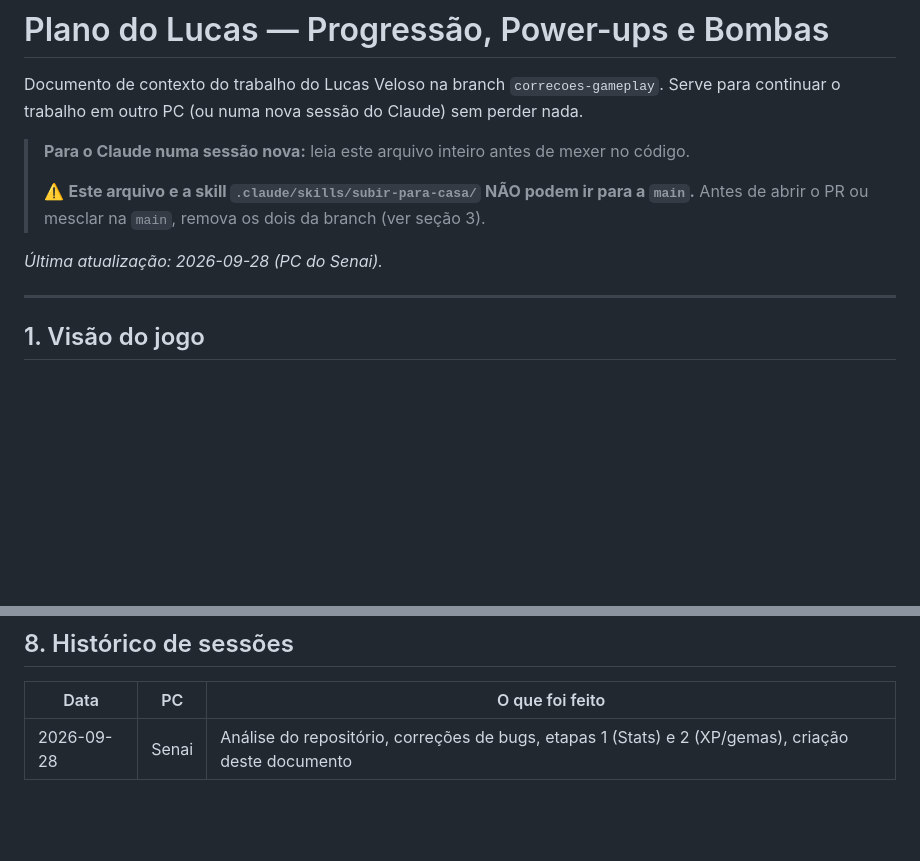
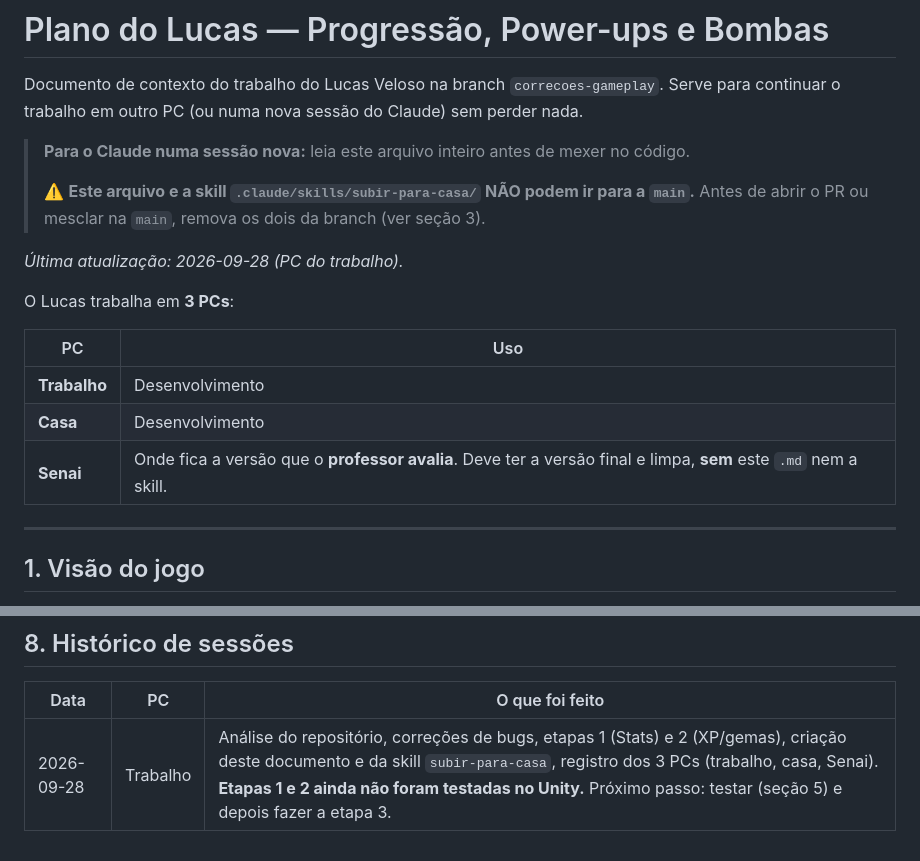
Before and after one commit to zLv-senai/Galega-2D, a Markdown page: Docs/PLANO-LUCAS.md, 2 parts joined by grey strips. GitHub-like rendering; blank space fills up the shorter version.

Commit message:
docs: registra os 3 PCs e atualiza o plano e a skill subir-para-casa
- PLANO-LUCAS.md: tabela dos PCs (trabalho, casa, Senai = entrega ao
  professor, sem este .md), histórico atualizado e aviso de que as
  etapas 1 e 2 ainda não foram testadas no Unity
- skill subir-para-casa: cobre os 3 PCs, regra da entrega no Senai
  e mensagem de commit sem BOM

```diff
--- a/Docs/PLANO-LUCAS.md
+++ b/Docs/PLANO-LUCAS.md
@@ -8,7 +8,15 @@ Serve para continuar o trabalho em outro PC (ou numa nova sessão do Claude) sem
 > ⚠️ **Este arquivo e a skill `.claude/skills/subir-para-casa/` NÃO podem ir para a `main`.**
 > Antes de abrir o PR ou mesclar na `main`, remova os dois da branch (ver seção 3).
 
-_Última atualização: 2026-09-28 (PC do Senai)._
+_Última atualização: 2026-09-28 (PC do trabalho)._
+
+O Lucas trabalha em **3 PCs**:
+
+| PC | Uso |
+|---|---|
+| **Trabalho** | Desenvolvimento |
+| **Casa** | Desenvolvimento |
+| **Senai** | Onde fica a versão que o **professor avalia**. Deve ter a versão final e limpa, **sem** este `.md` nem a skill. |
 
 ---
 
@@ -268,4 +276,4 @@ Numa sessão nova do Claude Code, abra a pasta do projeto e peça:
 
 | Data | PC | O que foi feito |
 |---|---|---|
-| 2026-09-28 | Senai | Análise do repositório, correções de bugs, etapas 1 (Stats) e 2 (XP/gemas), criação deste documento |
+| 2026-09-28 | Trabalho | Análise do repositório, correções de bugs, etapas 1 (Stats) e 2 (XP/gemas), criação deste documento e da skill `subir-para-casa`, registro dos 3 PCs (trabalho, casa, Senai). **Etapas 1 e 2 ainda não foram testadas no Unity.** Próximo passo: testar (seção 5) e depois fazer a etapa 3. |
```
Also changed, not shown: 1 other file.
